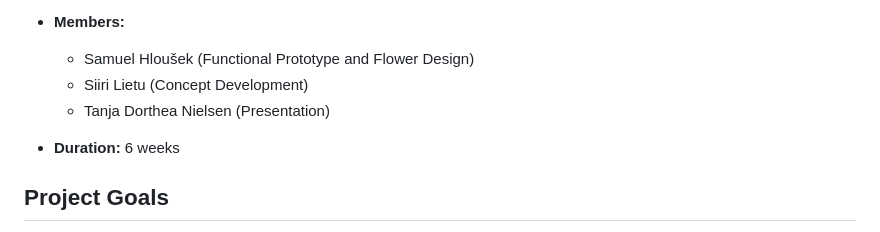
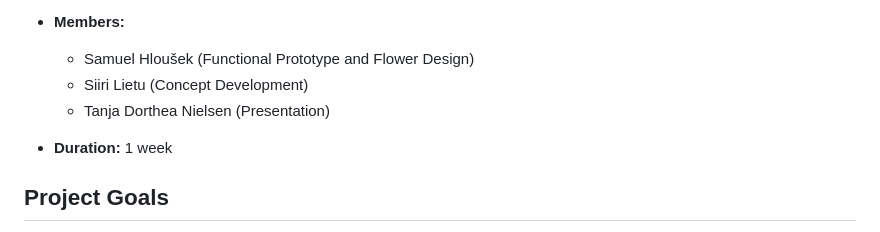
Before and after one commit to Gansey14/Wind-flower---Poster-museum-ad, a Markdown page: README.md, the part around the change. Rendered like a GitHub page.

```diff
--- a/README.md
+++ b/README.md
@@ -26,7 +26,7 @@
   - Siiri Lietu (Concept Development)
   - Tanja Dorthea Nielsen (Presentation)
 
-- **Duration:** 6 weeks
+- **Duration:** 1 week
 
 ## Project Goals
 
```
